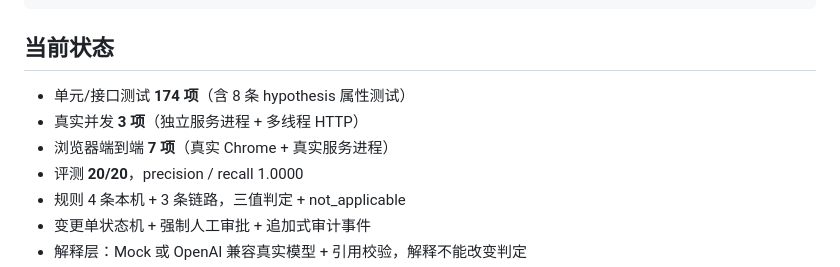
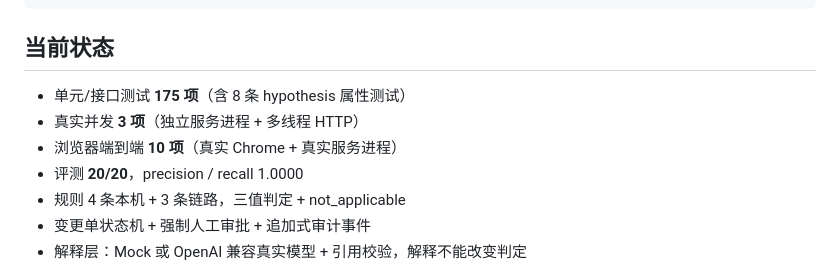
Before and after one commit to Lux8510/netcfg-evidence, a Markdown page: README.md, the part around one of its changes. GitHub-like rendering.

```diff
--- a/README.md
+++ b/README.md
@@ -20,9 +20,9 @@ python3.12 -m venv .venv
 
 ## 当前状态
 
-- 单元/接口测试 **174 项**（含 8 条 hypothesis 属性测试）
+- 单元/接口测试 **175 项**（含 8 条 hypothesis 属性测试）
 - 真实并发 **3 项**（独立服务进程 + 多线程 HTTP）
-- 浏览器端到端 **7 项**（真实 Chrome + 真实服务进程）
+- 浏览器端到端 **10 项**（真实 Chrome + 真实服务进程）
 - 评测 **20/20**，precision / recall 1.0000
 - 规则 4 条本机 + 3 条链路，三值判定 + not_applicable
 - 变更单状态机 + 强制人工审批 + 追加式审计事件
```
Also changed, not shown: other parts of README.md (+7 -1 lines), docs/CLAIMS_AUDIT.md (+3 -0 lines), docs/ui-topology.png (added), 10 other files.
